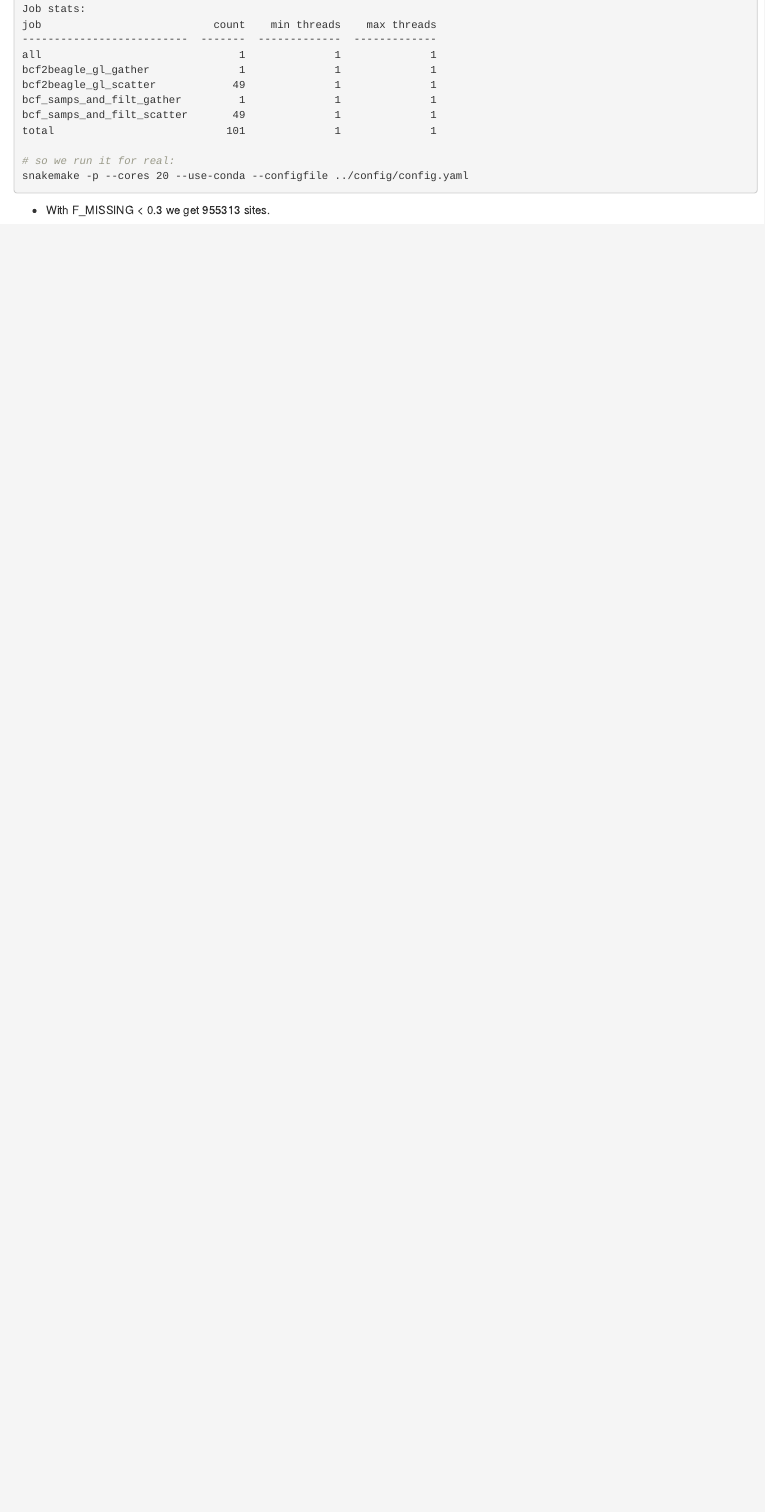
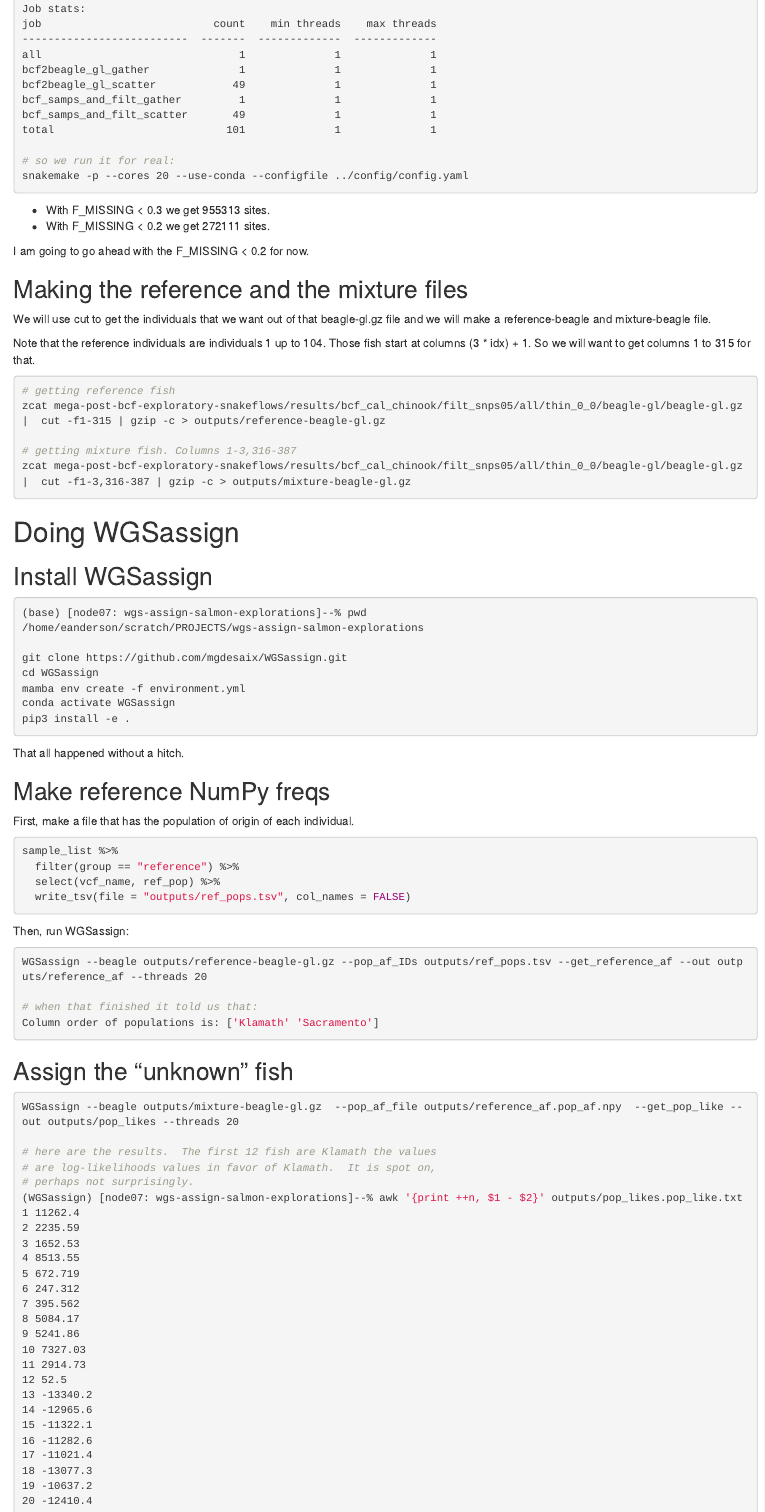
Before and after one commit to eriqande/wgs-assign-salmon-explorations, an R Markdown document (001-doing-it.Rmd): the page in a window 1100 px wide, from 2950 px down before the commit and from 3070 px down after it, so that both start at the same text. Rendered offline with R 4.5, knitr and Pandoc, with nearby package versions.

````diff
--- a/001-doing-it.Rmd
+++ b/001-doing-it.Rmd
@@ -162,3 +163,91 @@
 ```
 
 - With F_MISSING < 0.3 we get 955313 sites.
+- With F_MISSING < 0.2 we get 272111 sites.
+
+I am going to go ahead with the F_MISSING  < 0.2 for now.
+
+## Making the reference and the mixture files
+
+We will use cut to get the individuals that we want out of that beagle-gl.gz file
+and we will make a reference-beagle and mixture-beagle file.
+
+Note that the reference individuals are individuals 1 up to 104.  Those
+fish start at columns (3 * idx) + 1.  So we will want to get columns
+1 to 315 for that.
+```sh
+# getting reference fish
+zcat mega-post-bcf-exploratory-snakeflows/results/bcf_cal_chinook/filt_snps05/all/thin_0_0/beagle-gl/beagle-gl.gz |  cut -f1-315 | gzip -c > outputs/reference-beagle-gl.gz
+
+# getting mixture fish. Columns 1-3,316-387
+zcat mega-post-bcf-exploratory-snakeflows/results/bcf_cal_chinook/filt_snps05/all/thin_0_0/beagle-gl/beagle-gl.gz |  cut -f1-3,316-387 | gzip -c > outputs/mixture-beagle-gl.gz
+```
+
+
+
+
+
+# Doing WGSassign
+
+## Install WGSassign
+
+```sh
+(base) [node07: wgs-assign-salmon-explorations]--% pwd
+/home/eanderson/scratch/PROJECTS/wgs-assign-salmon-explorations
+
+git clone https://github.com/mgdesaix/WGSassign.git
+cd WGSassign
+mamba env create -f environment.yml
+conda activate WGSassign
+pip3 install -e .
+```
+That all happened without a hitch.
+
+## Make reference NumPy freqs
+
+First, make a file that has the population of origin of each individual.
+```{r}
+sample_list %>%
+  filter(group == "reference") %>%
+  select(vcf_name, ref_pop) %>%
+  write_tsv(file = "outputs/ref_pops.tsv", col_names = FALSE)
+```
+
+Then, run WGSassign:
+```sh
+WGSassign --beagle outputs/reference-beagle-gl.gz --pop_af_IDs outputs/ref_pops.tsv --get_reference_af --out outputs/reference_af --threads 20
+
+# when that finished it told us that:
+Column order of populations is: ['Klamath' 'Sacramento']
+```
+
+
+## Assign the "unknown" fish
+
+```sh
+WGSassign --beagle outputs/mixture-beagle-gl.gz  --pop_af_file outputs/reference_af.pop_af.npy  --get_pop_like --out outputs/pop_likes --threads 20
+
+# here are the results.  The first 12 fish are Klamath the values
+# are log-likelihoods values in favor of Klamath.  It is spot on,
+# perhaps not surprisingly.
+(WGSassign) [node07: wgs-assign-salmon-explorations]--% awk '{print ++n, $1 - $2}' outputs/pop_likes.pop_like.txt
+1 11262.4
+2 2235.59
+3 1652.53
+4 8513.55
+5 672.719
+6 247.312
+7 395.562
+8 5084.17
+9 5241.86
+10 7327.03
+11 2914.73
+12 52.5
+13 -13340.2
+14 -12965.6
+15 -11322.1
+16 -11282.6
+17 -11021.4
+18 -13077.3
+19 -10637.2
+20 -12410.4
--- /dev/null
+++ b/envs/samtools.yaml
@@ -0,0 +1,6 @@
+channels:
+  - bioconda
+  - conda-forge
+  - defaults
+dependencies:
+  - samtools ==1.15.1
````
Also changed, not shown: 001-doing-it.Rmd (73 more changed lines), 1 other file.
